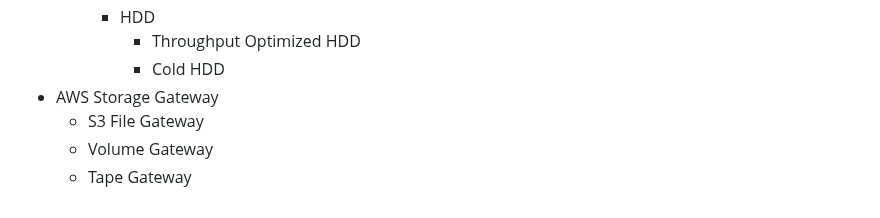
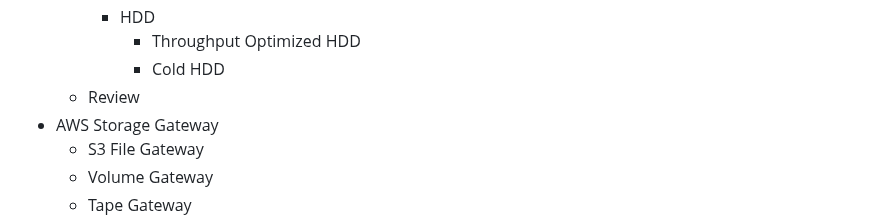
Before and after one commit to jackhwl/aws, a Markdown page: Practitioner/2_Storage_Networking_and_Databases/Readme.md, the part around the change. Rendered like a GitHub page.

Commit message:
Review EBS

```diff
--- a/Practitioner/2_Storage_Networking_and_Databases/Readme.md
+++ b/Practitioner/2_Storage_Networking_and_Databases/Readme.md
@@ -42,6 +42,7 @@
       - HDD
         - Throughput Optimized HDD
         - Cold HDD
+    - Review
   - AWS Storage Gateway
     - S3 File Gateway
     - Volume Gateway
```
Also changed, not shown: Practitioner/1_Cloud Foundations and Compute/Readme.md (+1 -1 lines).
